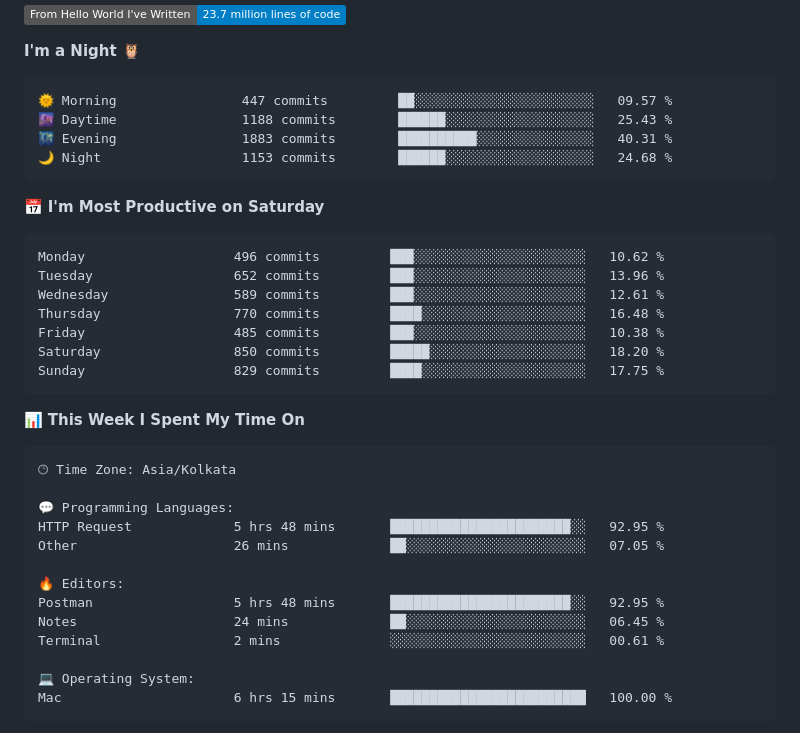
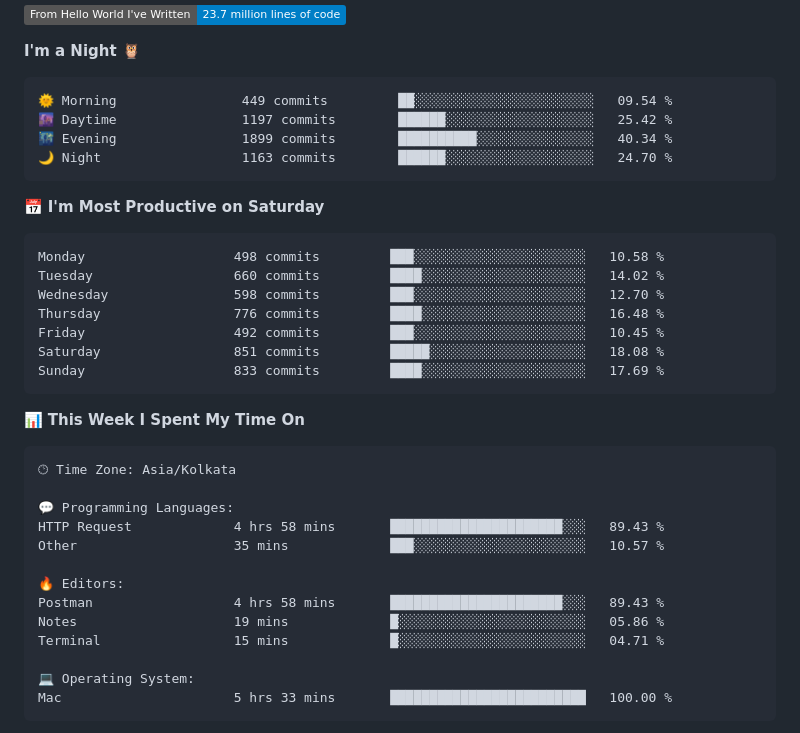
Before and after one commit to codeblooded47/codeblooded47, a Markdown page: README.md, the part around one of its changes. Drawn GitHub-style; badges without logos.

Commit message:
Updated with Dev Metrics

````diff
--- a/README.md
+++ b/README.md
@@ -16,21 +18,21 @@
 **I'm a Night 🦉**
 
 ```text
-🌞 Morning                447 commits         ██░░░░░░░░░░░░░░░░░░░░░░░   09.57 %
-🌆 Daytime                1188 commits        ██████░░░░░░░░░░░░░░░░░░░   25.43 %
-🌃 Evening                1883 commits        ██████████░░░░░░░░░░░░░░░   40.31 %
-🌙 Night                  1153 commits        ██████░░░░░░░░░░░░░░░░░░░   24.68 %
+🌞 Morning                449 commits         ██░░░░░░░░░░░░░░░░░░░░░░░   09.54 %
+🌆 Daytime                1197 commits        ██████░░░░░░░░░░░░░░░░░░░   25.42 %
+🌃 Evening                1899 commits        ██████████░░░░░░░░░░░░░░░   40.34 %
+🌙 Night                  1163 commits        ██████░░░░░░░░░░░░░░░░░░░   24.70 %
 ```
 📅 **I'm Most Productive on Saturday**
 
 ```text
-Monday                   496 commits         ███░░░░░░░░░░░░░░░░░░░░░░   10.62 %
-Tuesday                  652 commits         ███░░░░░░░░░░░░░░░░░░░░░░   13.96 %
-Wednesday                589 commits         ███░░░░░░░░░░░░░░░░░░░░░░   12.61 %
-Thursday                 770 commits         ████░░░░░░░░░░░░░░░░░░░░░   16.48 %
-Friday                   485 commits         ███░░░░░░░░░░░░░░░░░░░░░░   10.38 %
-Saturday                 850 commits         █████░░░░░░░░░░░░░░░░░░░░   18.20 %
-Sunday                   829 commits         ████░░░░░░░░░░░░░░░░░░░░░   17.75 %
+Monday                   498 commits         ███░░░░░░░░░░░░░░░░░░░░░░   10.58 %
+Tuesday                  660 commits         ████░░░░░░░░░░░░░░░░░░░░░   14.02 %
+Wednesday                598 commits         ███░░░░░░░░░░░░░░░░░░░░░░   12.70 %
+Thursday                 776 commits         ████░░░░░░░░░░░░░░░░░░░░░   16.48 %
+Friday                   492 commits         ███░░░░░░░░░░░░░░░░░░░░░░   10.45 %
+Saturday                 851 commits         █████░░░░░░░░░░░░░░░░░░░░   18.08 %
+Sunday                   833 commits         ████░░░░░░░░░░░░░░░░░░░░░   17.69 %
 ```
 
 
@@ -40,16 +42,16 @@ Sunday                   829 commits         ████░░░░░░░
 🕑︎ Time Zone: Asia/Kolkata
 
 💬 Programming Languages:
-HTTP Request             5 hrs 48 mins       ███████████████████████░░   92.95 %
-Other                    26 mins             ██░░░░░░░░░░░░░░░░░░░░░░░   07.05 %
+HTTP Request             4 hrs 58 mins       ██████████████████████░░░   89.43 %
+Other                    35 mins             ███░░░░░░░░░░░░░░░░░░░░░░   10.57 %
 
 🔥 Editors:
-Postman                  5 hrs 48 mins       ███████████████████████░░   92.95 %
-Notes                    24 mins             ██░░░░░░░░░░░░░░░░░░░░░░░   06.45 %
-Terminal                 2 mins              ░░░░░░░░░░░░░░░░░░░░░░░░░   00.61 %
+Postman                  4 hrs 58 mins       ██████████████████████░░░   89.43 %
+Notes                    19 mins             █░░░░░░░░░░░░░░░░░░░░░░░░   05.86 %
+Terminal                 15 mins             █░░░░░░░░░░░░░░░░░░░░░░░░   04.71 %
 
 💻 Operating System:
-Mac                      6 hrs 15 mins       █████████████████████████   100.00 %
+Mac                      5 hrs 33 mins       █████████████████████████   100.00 %
 ```
 
 
````
Also changed, not shown: other parts of README.md (+4 -2 lines).
